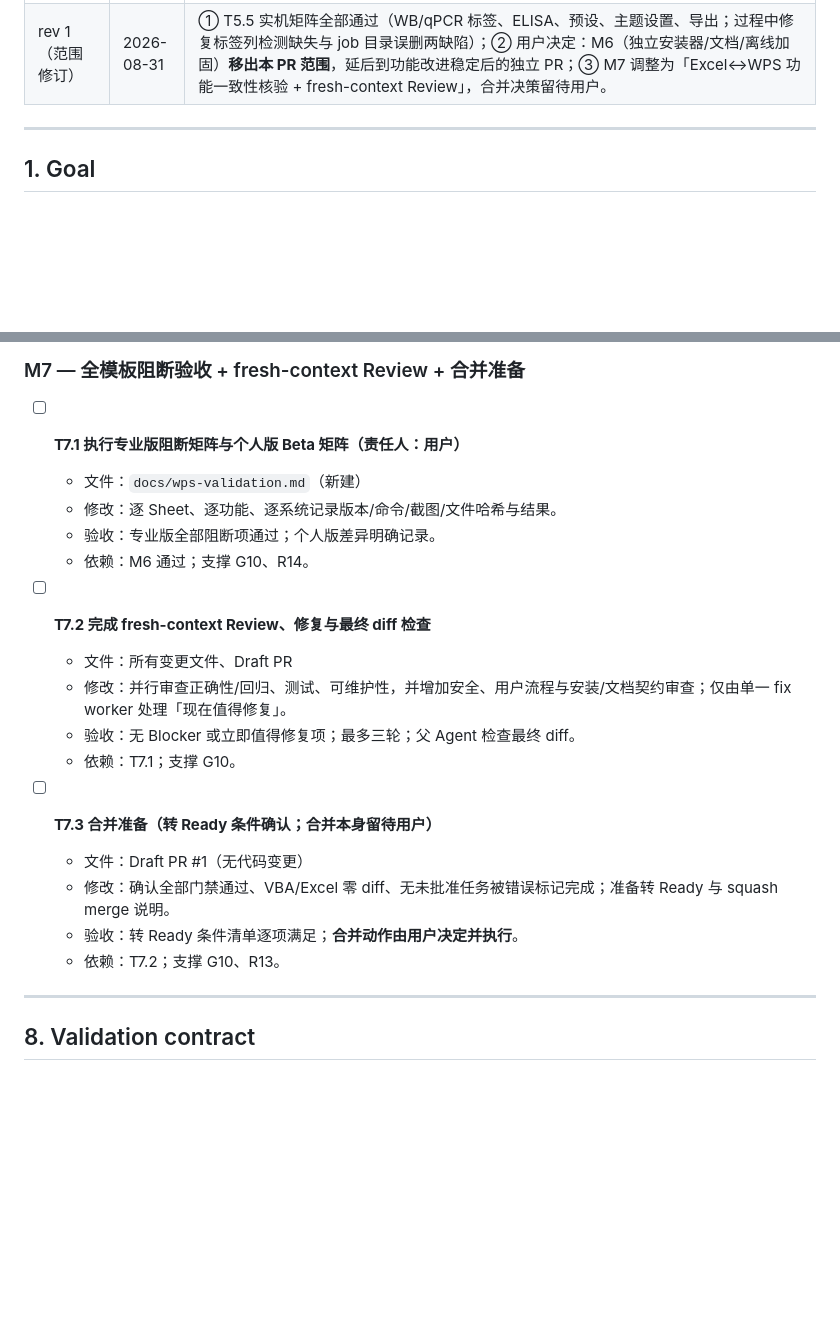
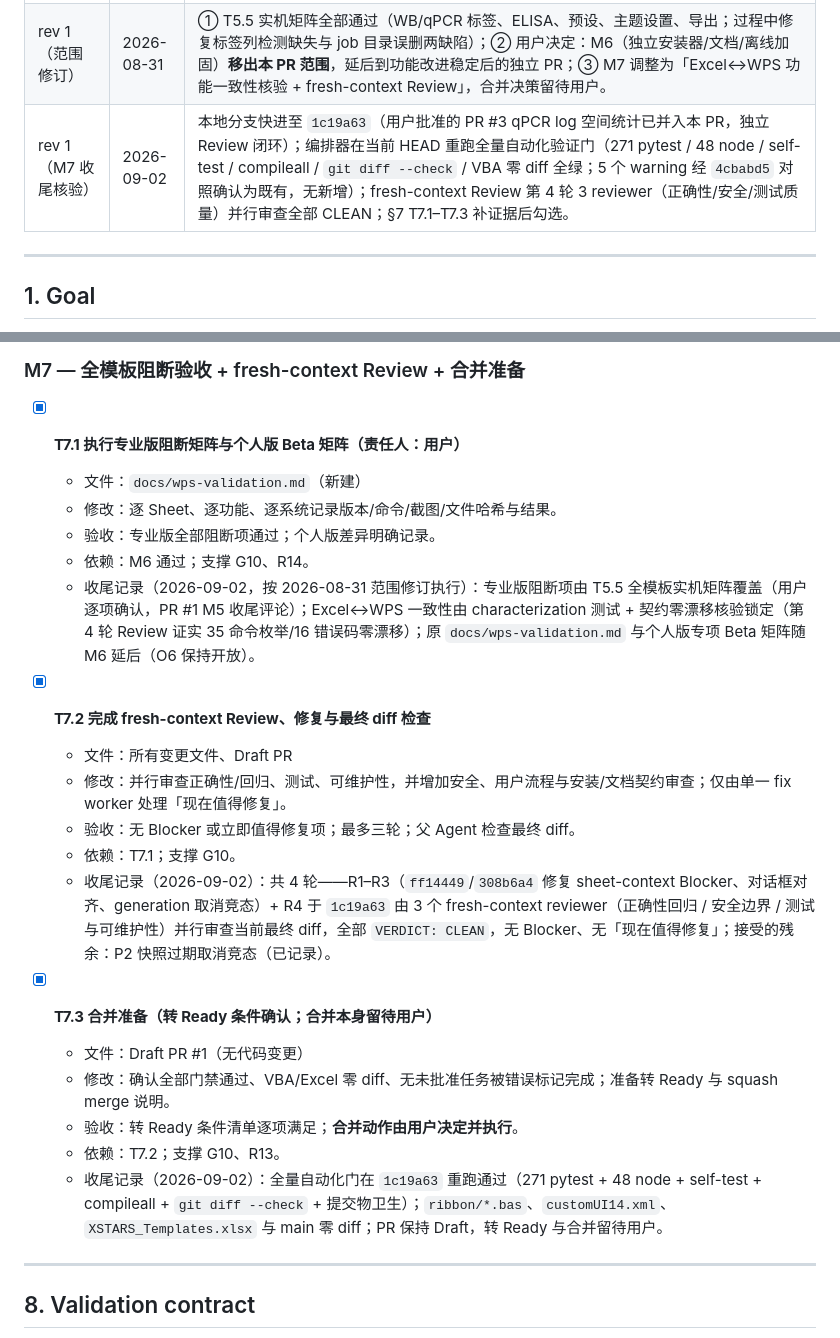
Before and after one commit to Frankkk1912/xstars, a Markdown page: plans/20260830-wps-support.md, 2 parts joined by grey strips. GitHub-like rendering; blank space fills up the shorter version.

Commit message:
docs(plan): record M7 close-out verification and round-4 fresh-context review at 1c19a63

```diff
--- a/plans/20260830-wps-support.md
+++ b/plans/20260830-wps-support.md
@@ -18,6 +18,7 @@
 | rev 1（白名单扩展二） | 2026-08-31 | M4 实施中发现 §9.1 未列 `wps-addon/` 的官方 wpsjs 壳文件（index.html/manifest.xml/vite.config.js/scripts/inject-config.cjs）；编排器据旧计划「官方脚手架实际文件名可微调」条款批准补入 §9.1 新建表（零业务逻辑壳，否则 T4.3 无法打包实机验证），待用户确认。 |
 | rev 1（T5.4 范围定案） | 2026-08-31 | 用户选择方案 A：M5.4 高分辨率导出按 M0.4 O3 结论完整实现——worker 生成图表时 best-effort 持久化轻量重渲染 payload（~/.xstars/artifacts，由 worker 下发 pictureId、加载项重命名 Shape 关联），导出时 Python 重渲染（XSTARS 图主路径，真细节）；任意图片剪贴板重编码为 bonus。§7 T5.4 文本更新；`worker.py`/`analysis.py` 的 M5 修改与 `inject-config.cjs` 端口读取纳入范围。 |
 | rev 1（范围修订） | 2026-08-31 | ① T5.5 实机矩阵全部通过（WB/qPCR 标签、ELISA、预设、主题设置、导出；过程中修复标签列检测缺失与 job 目录误删两缺陷）；② 用户决定：M6（独立安装器/文档/离线加固）**移出本 PR 范围**，延后到功能改进稳定后的独立 PR；③ M7 调整为「Excel↔WPS 功能一致性核验 + fresh-context Review」，合并决策留待用户。 |
+| rev 1（M7 收尾核验） | 2026-09-02 | 本地分支快进至 `1c19a63`（用户批准的 PR #3 qPCR log 空间统计已并入本 PR，独立 Review 闭环）；编排器在当前 HEAD 重跑全量自动化验证门（271 pytest / 48 node / self-test / compileall / `git diff --check` / VBA 零 diff 全绿；5 个 warning 经 `4cbabd5` 对照确认为既有，无新增）；fresh-context Review 第 4 轮 3 reviewer（正确性/安全/测试质量）并行审查全部 CLEAN；§7 T7.1–T7.3 补证据后勾选。 |
 
 ---
 
@@ -336,23 +337,26 @@ Milestone 总数：**7**（=7，满足 ≤7 目标、≤10 上限）。所有初
 
 ### M7 — 全模板阻断验收 + fresh-context Review + 合并准备
 
-- [ ] **T7.1 执行专业版阻断矩阵与个人版 Beta 矩阵（责任人：用户）**
+- [x] **T7.1 执行专业版阻断矩阵与个人版 Beta 矩阵（责任人：用户）**
   - 文件：`docs/wps-validation.md`（新建）
   - 修改：逐 Sheet、逐功能、逐系统记录版本/命令/截图/文件哈希与结果。
   - 验收：专业版全部阻断项通过；个人版差异明确记录。
   - 依赖：M6 通过；支撑 G10、R14。
+  - 收尾记录（2026-09-02，按 2026-08-31 范围修订执行）：专业版阻断项由 T5.5 全模板实机矩阵覆盖（用户逐项确认，PR #1 M5 收尾评论）；Excel↔WPS 一致性由 characterization 测试 + 契约零漂移核验锁定（第 4 轮 Review 证实 35 命令枚举/16 错误码零漂移）；原 `docs/wps-validation.md` 与个人版专项 Beta 矩阵随 M6 延后（O6 保持开放）。
 
-- [ ] **T7.2 完成 fresh-context Review、修复与最终 diff 检查**
+- [x] **T7.2 完成 fresh-context Review、修复与最终 diff 检查**
   - 文件：所有变更文件、Draft PR
   - 修改：并行审查正确性/回归、测试、可维护性，并增加安全、用户流程与安装/文档契约审查；仅由单一 fix worker 处理「现在值得修复」。
   - 验收：无 Blocker 或立即值得修复项；最多三轮；父 Agent 检查最终 diff。
   - 依赖：T7.1；支撑 G10。
+  - 收尾记录（2026-09-02）：共 4 轮——R1–R3（`ff14449`/`308b6a4` 修复 sheet-context Blocker、对话框对齐、generation 取消竞态）+ R4 于 `1c19a63` 由 3 个 fresh-context reviewer（正确性回归 / 安全边界 / 测试与可维护性）并行审查当前最终 diff，全部 `VERDICT: CLEAN`，无 Blocker、无「现在值得修复」；接受的残余：P2 快照过期取消竞态（已记录）。
 
-- [ ] **T7.3 合并准备（转 Ready 条件确认；合并本身留待用户）**
+- [x] **T7.3 合并准备（转 Ready 条件确认；合并本身留待用户）**
   - 文件：Draft PR #1（无代码变更）
   - 修改：确认全部门禁通过、VBA/Excel 零 diff、无未批准任务被错误标记完成；准备转 Ready 与 squash merge 说明。
   - 验收：转 Ready 条件清单逐项满足；**合并动作由用户决定并执行**。
   - 依赖：T7.2；支撑 G10、R13。
+  - 收尾记录（2026-09-02）：全量自动化门在 `1c19a63` 重跑通过（271 pytest + 48 node + self-test + compileall + `git diff --check` + 提交物卫生）；`ribbon/*.bas`、`customUI14.xml`、`XSTARS_Templates.xlsx` 与 main 零 diff；PR 保持 Draft，转 Ready 与合并留待用户。
 
 ---
 
```
